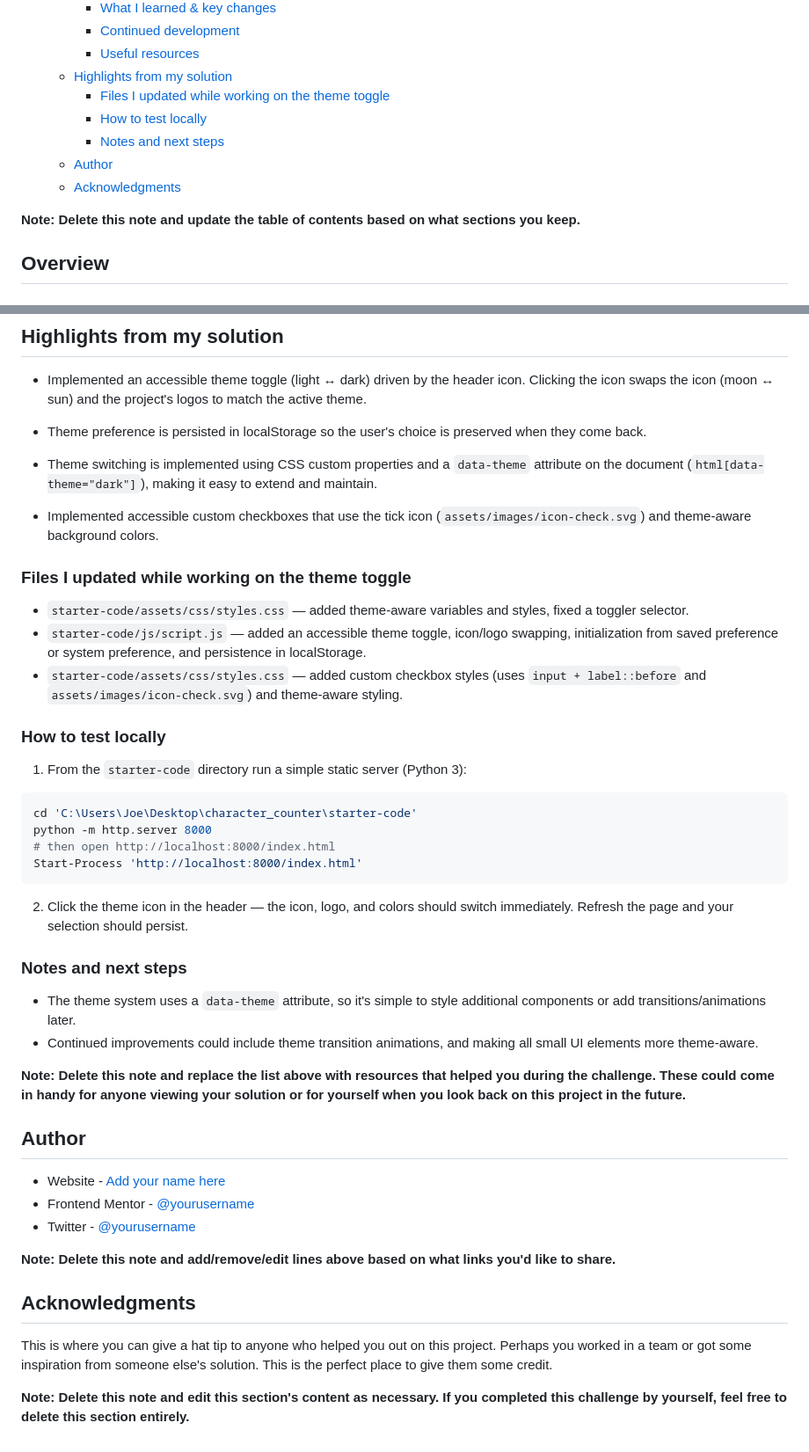
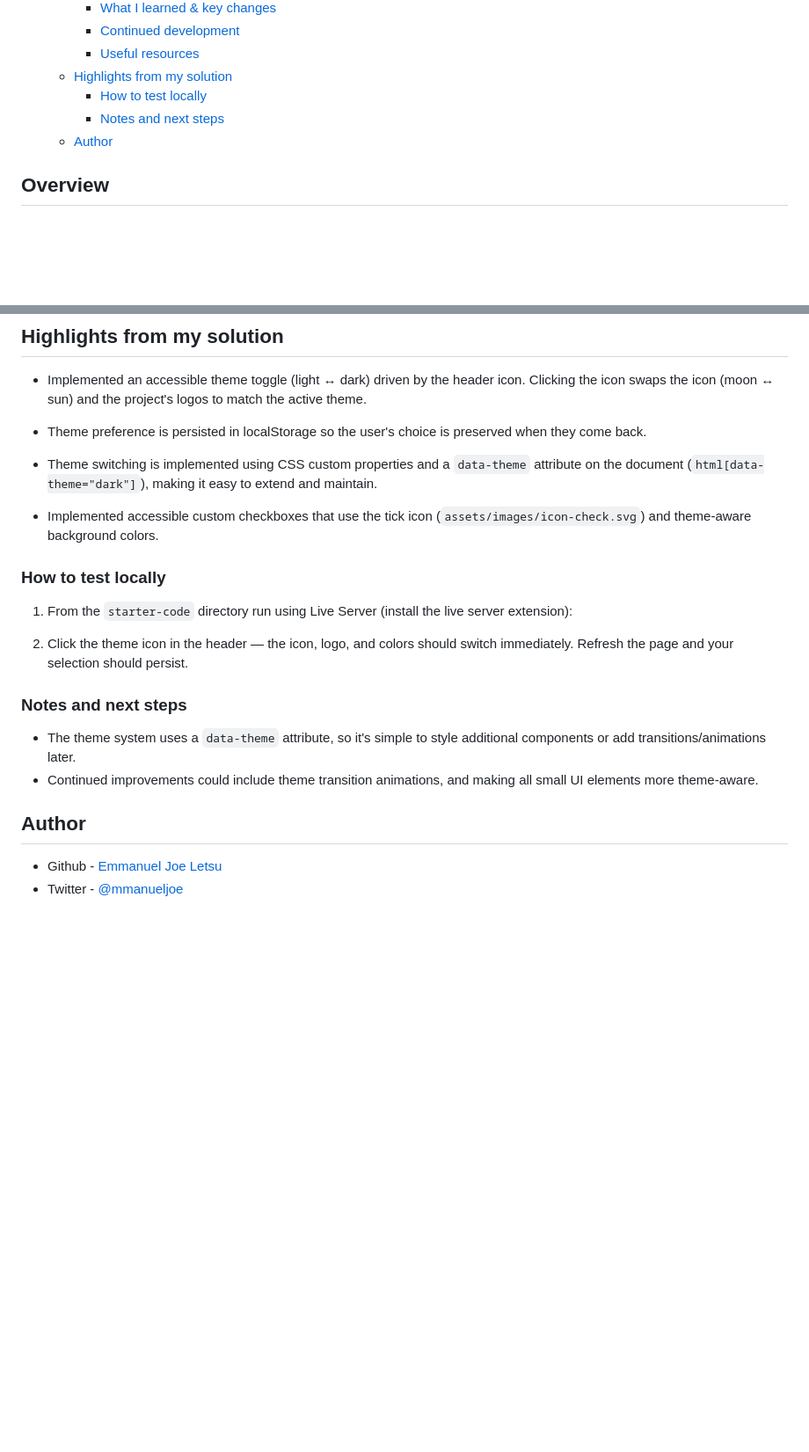
Before and after one commit to mmanueljoe/character_counter, a Markdown page: README.md, 2 parts joined by grey strips. Shown: that part at 88% size. GitHub-like rendering; blank space fills up the shorter version.

````diff
--- a/README.md
+++ b/README.md
@@ -16,13 +16,11 @@ This is a solution to the [Character counter challenge on Frontend Mentor](https
     - [Continued development](#continued-development)
     - [Useful resources](#useful-resources)
   - [Highlights from my solution](#highlights-from-my-solution)
-    - [Files I updated while working on the theme toggle](#files-i-updated-while-working-on-the-theme-toggle)
     - [How to test locally](#how-to-test-locally)
     - [Notes and next steps](#notes-and-next-steps)
   - [Author](#author)
-  - [Acknowledgments](#acknowledgments)
 
-**Note: Delete this note and update the table of contents based on what sections you keep.**
+
 
 ## Overview
 
@@ -115,22 +89,11 @@ Use this section to outline areas that you want to continue focusing on in futur
 
 - Implemented accessible custom checkboxes that use the tick icon (`assets/images/icon-check.svg`) and theme-aware background colors.
 
-### Files I updated while working on the theme toggle
-
-- `starter-code/assets/css/styles.css` — added theme-aware variables and styles, fixed a toggler selector.
-- `starter-code/js/script.js` — added an accessible theme toggle, icon/logo swapping, initialization from saved preference or system preference, and persistence in localStorage.
- - `starter-code/assets/css/styles.css` — added custom checkbox styles (uses `input + label::before` and `assets/images/icon-check.svg`) and theme-aware styling.
 
 ### How to test locally
 
-1. From the `starter-code` directory run a simple static server (Python 3):
+1. From the `starter-code` directory run using Live Server (install the live server extension):
 
-```powershell
-cd 'C:\Users\Joe\Desktop\character_counter\starter-code'
-python -m http.server 8000
-# then open http://localhost:8000/index.html
-Start-Process 'http://localhost:8000/index.html'
-```
 
 2. Click the theme icon in the header — the icon, logo, and colors should switch immediately. Refresh the page and your selection should persist.
 
@@ -139,18 +102,8 @@ Start-Process 'http://localhost:8000/index.html'
 - The theme system uses a `data-theme` attribute, so it's simple to style additional components or add transitions/animations later.
 - Continued improvements could include theme transition animations, and making all small UI elements more theme-aware.
 
-**Note: Delete this note and replace the list above with resources that helped you during the challenge. These could come in handy for anyone viewing your solution or for yourself when you look back on this project in the future.**
 
 ## Author
 
-- Website - [Add your name here](https://www.your-site.com)
-- Frontend Mentor - [@yourusername](https://www.frontendmentor.io/profile/yourusername)
-- Twitter - [@yourusername](https://www.twitter.com/yourusername)
-
-**Note: Delete this note and add/remove/edit lines above based on what links you'd like to share.**
-
-## Acknowledgments
-
-This is where you can give a hat tip to anyone who helped you out on this project. Perhaps you worked in a team or got some inspiration from someone else's solution. This is the perfect place to give them some credit.
-
-**Note: Delete this note and edit this section's content as necessary. If you completed this challenge by yourself, feel free to delete this section entirely.**
+- Github - [Emmanuel Joe Letsu](https://github.com/mmanueljoe)
+- Twitter - [@mmanueljoe](https://www.twitter.com/mmanueljoe)
````
Also changed, not shown: other parts of README.md (+10 -34 lines), starter-code/assets/images/laptop-dark.png (added), starter-code/assets/images/laptop-light.png (added), starter-code/assets/images/mobile-dark.png (added), starter-code/assets/images/mobile-light.png (added), starter-code/assets/images/tablet-dark.png (added), starter-code/assets/images/tablet-light.png (added), 2 other files.
